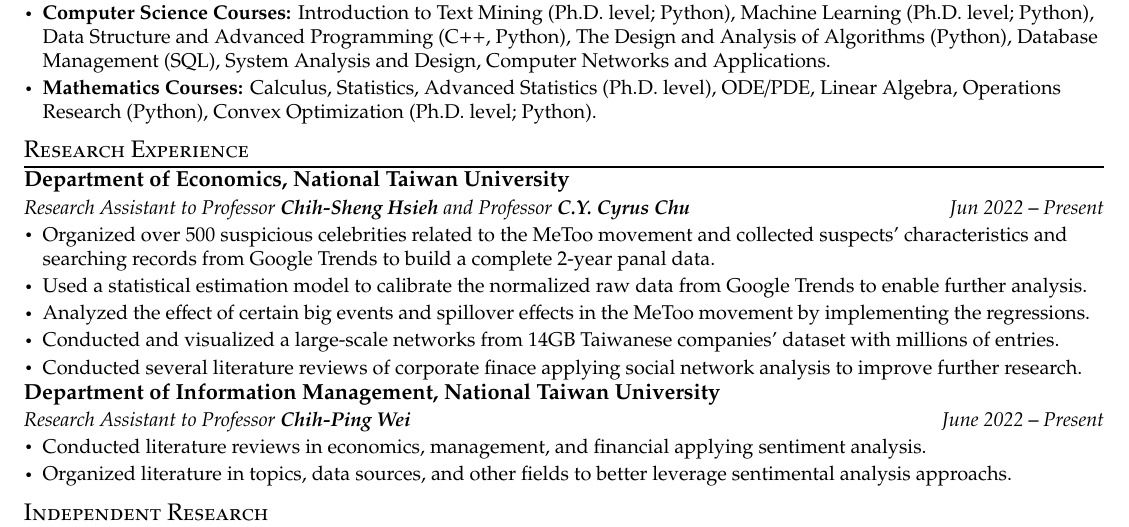
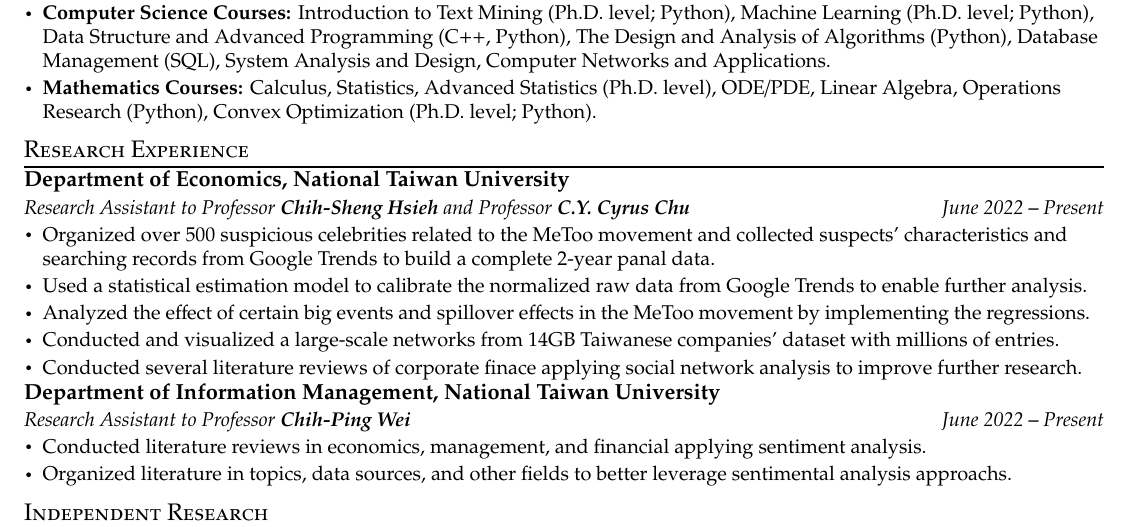
Before and after one commit to ujkuo/CV, a LaTeX CV (academicStyle/CV.tex): part of the page, cut so that both start at the same text. Compiled offline with pdfLaTeX.

Commit message:
fix typo

```diff
--- a/academicStyle/CV.tex
+++ b/academicStyle/CV.tex
@@ -193,7 +193,7 @@
       {Research Assistant to
       \prof{https://sites.google.com/site/chihshenghsieh/}{Chih-Sheng Hsieh}
   and \prof{https://sites.google.com/view/cyruschu}{C.Y. Cyrus Chu}}
-  {Jun 2022 \textbf{--} Present}
+  {June 2022 \textbf{--} Present}
         \resumeItemListStart
           \resumeItem {Organized over 500 suspicious celebrities
             related to the MeToo movement
```
Also changed, not shown: academicStyle/CV.pdf.
